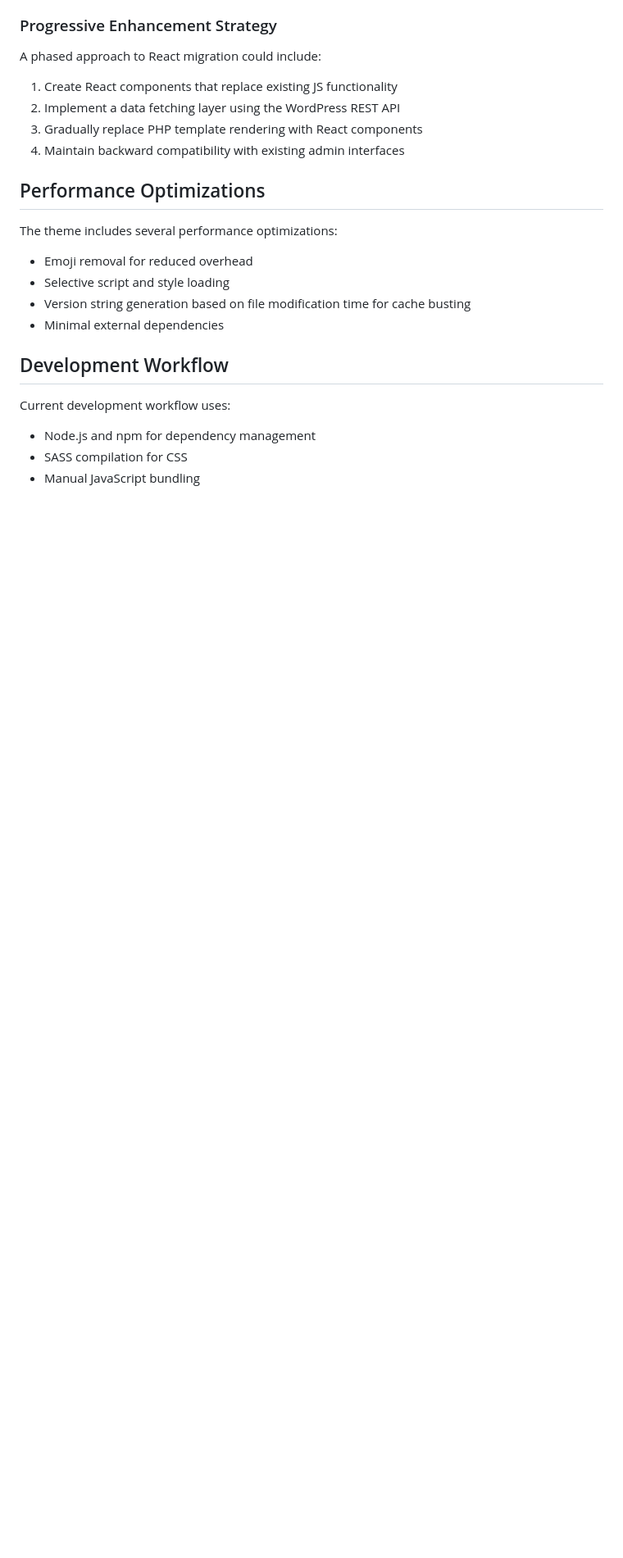
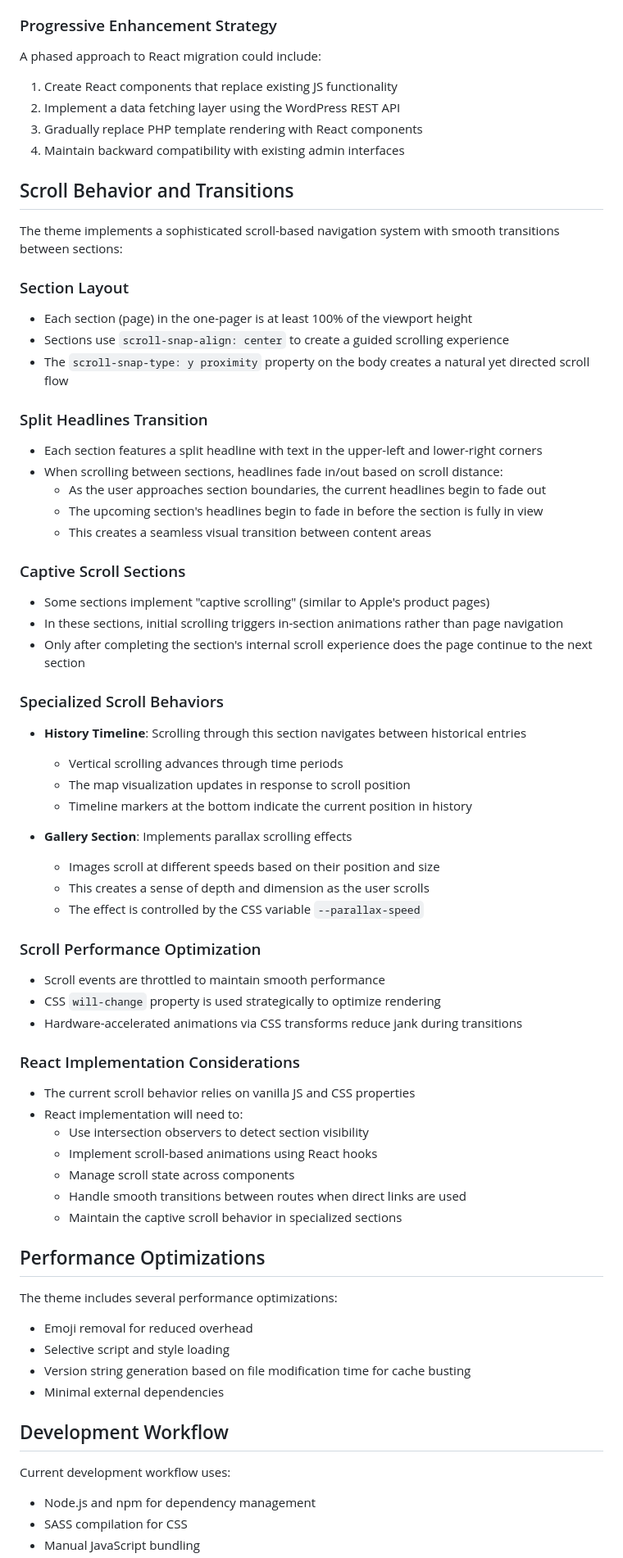
Before and after one commit to JensS/afct, a Markdown page: README.md, the part around the change. Shown at 82% size. Drawn GitHub-style; blank space fills up the shorter version.

Commit message:
docs: Add detailed documentation for scroll behavior and transitions

```diff
--- a/README.md
+++ b/README.md
@@ -96,6 +96,52 @@ A phased approach to React migration could include:
 3. Gradually replace PHP template rendering with React components
 4. Maintain backward compatibility with existing admin interfaces
 
+## Scroll Behavior and Transitions
+
+The theme implements a sophisticated scroll-based navigation system with smooth transitions between sections:
+
+### Section Layout
+- Each section (page) in the one-pager is at least 100% of the viewport height
+- Sections use `scroll-snap-align: center` to create a guided scrolling experience
+- The `scroll-snap-type: y proximity` property on the body creates a natural yet directed scroll flow
+
+### Split Headlines Transition
+- Each section features a split headline with text in the upper-left and lower-right corners
+- When scrolling between sections, headlines fade in/out based on scroll distance:
+  - As the user approaches section boundaries, the current headlines begin to fade out
+  - The upcoming section's headlines begin to fade in before the section is fully in view
+  - This creates a seamless visual transition between content areas
+
+### Captive Scroll Sections
+- Some sections implement "captive scrolling" (similar to Apple's product pages)
+- In these sections, initial scrolling triggers in-section animations rather than page navigation
+- Only after completing the section's internal scroll experience does the page continue to the next section
+
+### Specialized Scroll Behaviors
+- **History Timeline**: Scrolling through this section navigates between historical entries
+  - Vertical scrolling advances through time periods
+  - The map visualization updates in response to scroll position
+  - Timeline markers at the bottom indicate the current position in history
+
+- **Gallery Section**: Implements parallax scrolling effects
+  - Images scroll at different speeds based on their position and size
+  - This creates a sense of depth and dimension as the user scrolls
+  - The effect is controlled by the CSS variable `--parallax-speed`
+
+### Scroll Performance Optimization
+- Scroll events are throttled to maintain smooth performance
+- CSS `will-change` property is used strategically to optimize rendering
+- Hardware-accelerated animations via CSS transforms reduce jank during transitions
+
+### React Implementation Considerations
+- The current scroll behavior relies on vanilla JS and CSS properties
+- React implementation will need to:
+  - Use intersection observers to detect section visibility
+  - Implement scroll-based animations using React hooks
+  - Manage scroll state across components
+  - Handle smooth transitions between routes when direct links are used
+  - Maintain the captive scroll behavior in specialized sections
+
 ## Performance Optimizations
 
 The theme includes several performance optimizations:
```
